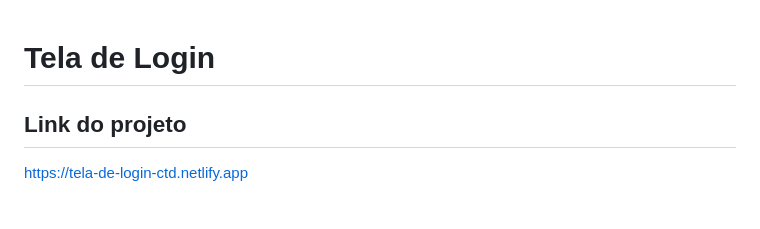
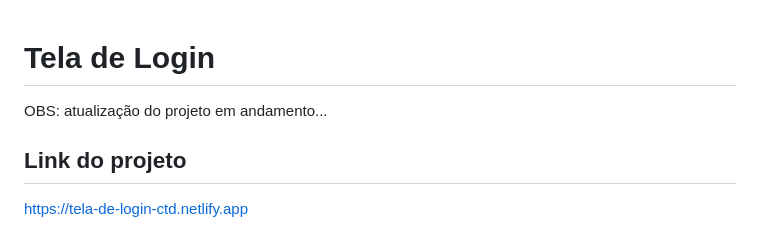
Before and after one commit to Gabriel-L-Santos/tela-de-login-ctd, a Markdown page: README.md, the part around the change. Drawn GitHub-style.

Commit message:
29º dia de CTD - edit no readme

```diff
--- a/README.md
+++ b/README.md
@@ -1,4 +1,6 @@
 # Tela de Login
+
+OBS: atualização do projeto em andamento...
 
 ## Link do projeto
  https://tela-de-login-ctd.netlify.app
```
